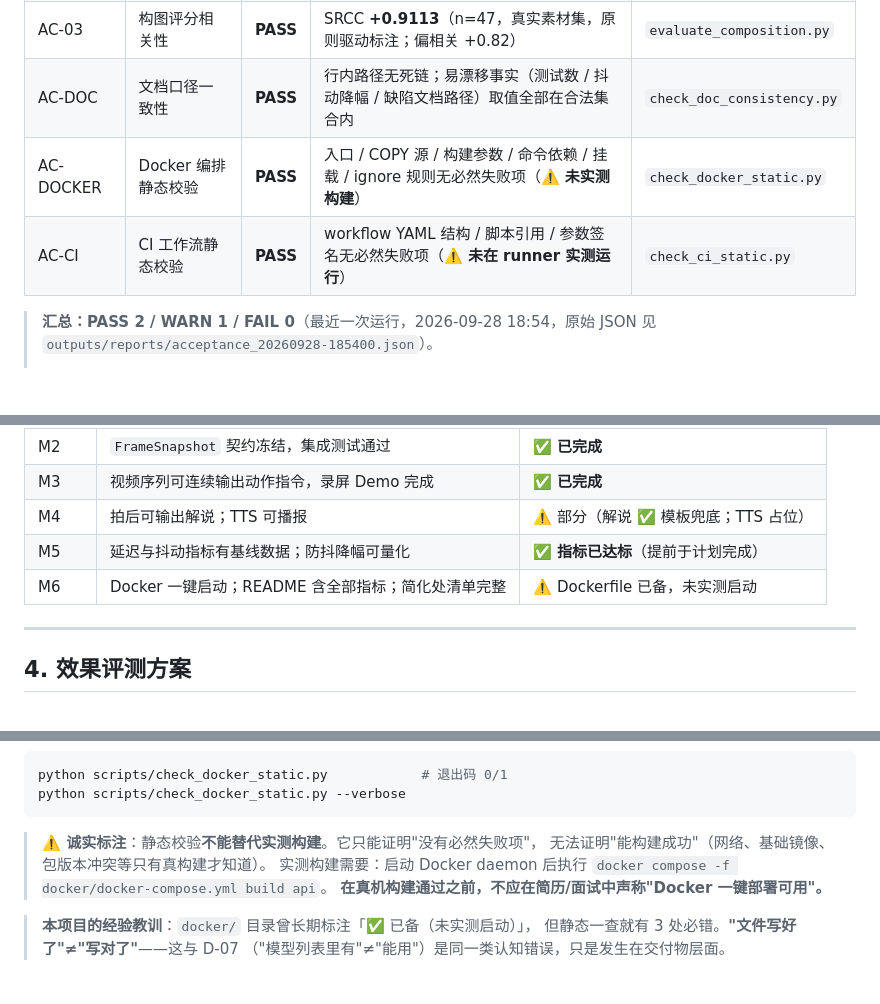
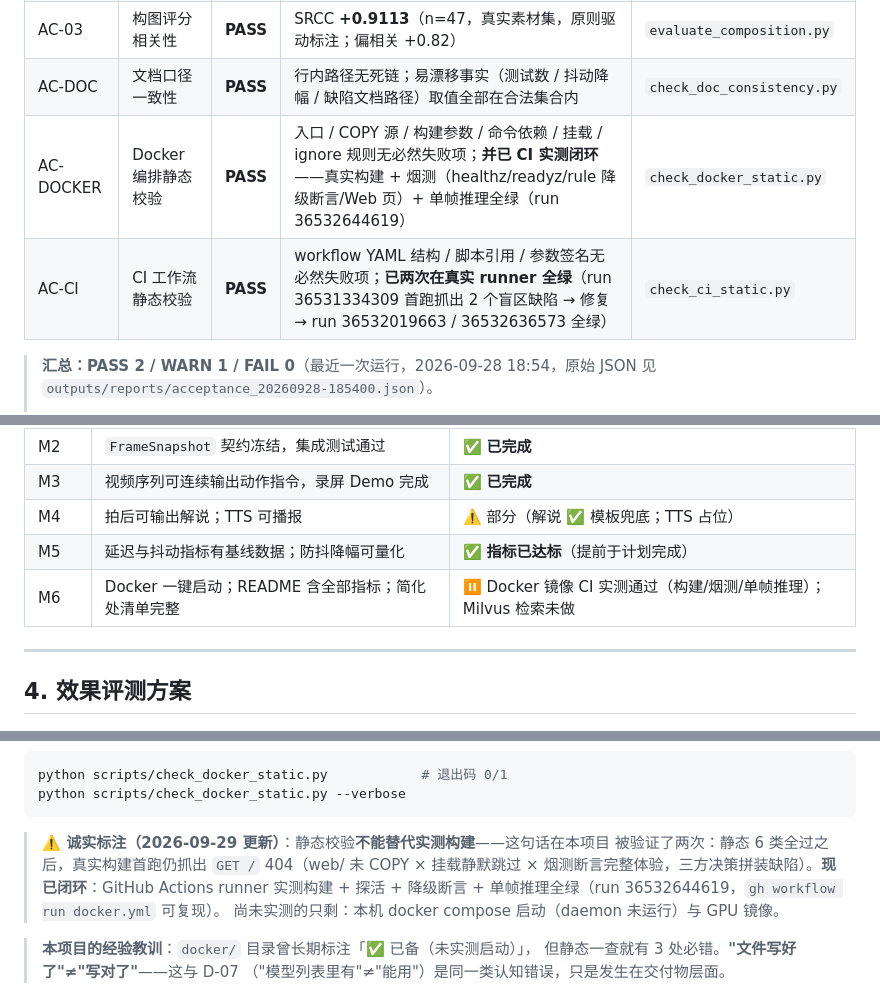
Before and after one commit to LC-di-yan/ai-composition-guide, a Markdown page: 测试与验收.md, 3 parts joined by grey strips. GitHub-like rendering; blank space fills up the shorter version.

````diff
--- a/测试与验收.md
+++ b/测试与验收.md
@@ -23,8 +23,8 @@ PYTHONPATH=src python -m aicg.cli accept  # CLI 形式，二者等价
 | AC-06 | 指令抖动抑制 | **PASS** | 官方基线 84 → 19 次/240帧，**降幅 77.38%**（持续帧数 2.82 → 12.00，4.3×）；<br>**v0.6.1 修 D-11 闩锁后实测 84 → 6 次，降幅 93.02%**（持续帧数 2.76 → 34.29，12.4×） | `run_demo.py --compare` |
 | AC-03 | 构图评分相关性 | **PASS** | SRCC **+0.9113**（n=47，真实素材集，原则驱动标注；偏相关 +0.82） | `evaluate_composition.py` |
 | AC-DOC | 文档口径一致性 | **PASS** | 行内路径无死链；易漂移事实（测试数 / 抖动降幅 / 缺陷文档路径）取值全部在合法集合内 | `check_doc_consistency.py` |
-| AC-DOCKER | Docker 编排静态校验 | **PASS** | 入口 / COPY 源 / 构建参数 / 命令依赖 / 挂载 / ignore 规则无必然失败项（⚠️ **未实测构建**） | `check_docker_static.py` |
-| AC-CI | CI 工作流静态校验 | **PASS** | workflow YAML 结构 / 脚本引用 / 参数签名无必然失败项（⚠️ **未在 runner 实测运行**） | `check_ci_static.py` |
+| AC-DOCKER | Docker 编排静态校验 | **PASS** | 入口 / COPY 源 / 构建参数 / 命令依赖 / 挂载 / ignore 规则无必然失败项；**并已 CI 实测闭环**——真实构建 + 烟测（healthz/readyz/rule 降级断言/Web 页）+ 单帧推理全绿（run 36532644619） | `check_docker_static.py` |
+| AC-CI | CI 工作流静态校验 | **PASS** | workflow YAML 结构 / 脚本引用 / 参数签名无必然失败项；**已两次在真实 runner 全绿**（run 36531334309 首跑抓出 2 个盲区缺陷 → 修复 → run 36532019663 / 36532636573 全绿） | `check_ci_static.py` |
 
 > **汇总：PASS 2 / WARN 1 / FAIL 0**（最近一次运行，2026-09-28 18:54，原始 JSON 见 `outputs/reports/acceptance_20260928-185400.json`）。
 >
@@ -160,7 +160,7 @@ PYTHONPATH=src python -m aicg.cli accept  # CLI 形式，二者等价
 | M3 | 视频序列可连续输出动作指令，录屏 Demo 完成 | ✅ **已完成** |
 | M4 | 拍后可输出解说；TTS 可播报 | ⚠️ 部分（解说 ✅ 模板兜底；TTS 占位） |
 | M5 | 延迟与抖动指标有基线数据；防抖降幅可量化 | ✅ **指标已达标**（提前于计划完成） |
-| M6 | Docker 一键启动；README 含全部指标；简化处清单完整 | ⚠️ Dockerfile 已备，未实测启动 |
+| M6 | Docker 一键启动；README 含全部指标；简化处清单完整 | ⏸ Docker 镜像 CI 实测通过（构建/烟测/单帧推理）；Milvus 检索未做 |
 
 ---
 
@@ -334,11 +334,11 @@ python scripts/check_docker_static.py            # 退出码 0/1
 python scripts/check_docker_static.py --verbose
 ```
 
-> **⚠️ 诚实标注**：静态校验**不能替代实测构建**。它只能证明"没有必然失败项"，
-> 无法证明"能构建成功"（网络、基础镜像、包版本冲突等只有真构建才知道）。
-> 实测构建需要：启动 Docker daemon 后执行
-> `docker compose -f docker/docker-compose.yml build api`。
-> **在真机构建通过之前，不应在简历/面试中声称"Docker 一键部署可用"。**
+> **⚠️ 诚实标注（2026-09-29 更新）**：静态校验**不能替代实测构建**——这句话在本项目
+> 被验证了两次：静态 6 类全过之后，真实构建首跑仍抓出 `GET /` 404（web/ 未 COPY ×
+> 挂载静默跳过 × 烟测断言完整体验，三方决策拼装缺陷）。**现已闭环**：GitHub Actions
+> runner 实测构建 + 探活 + 降级断言 + 单帧推理全绿（run 36532644619，`gh workflow run docker.yml` 可复现）。
+> 尚未实测的只剩：本机 docker compose 启动（daemon 未运行）与 GPU 镜像。
 
 > **本项目的经验教训**：`docker/` 目录曾长期标注「✅ 已备（未实测启动）」，
 > 但静态一查就有 3 处必错。**"文件写好了"≠"写对了"**——这与 D-07
````
Also changed, not shown: CHANGELOG.md (+10 -0 lines), 开发计划.md (+3 -3 lines).
